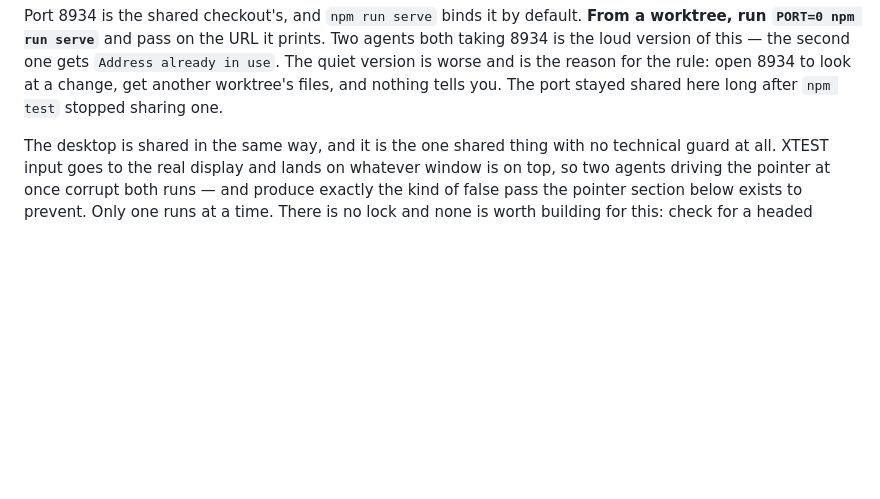
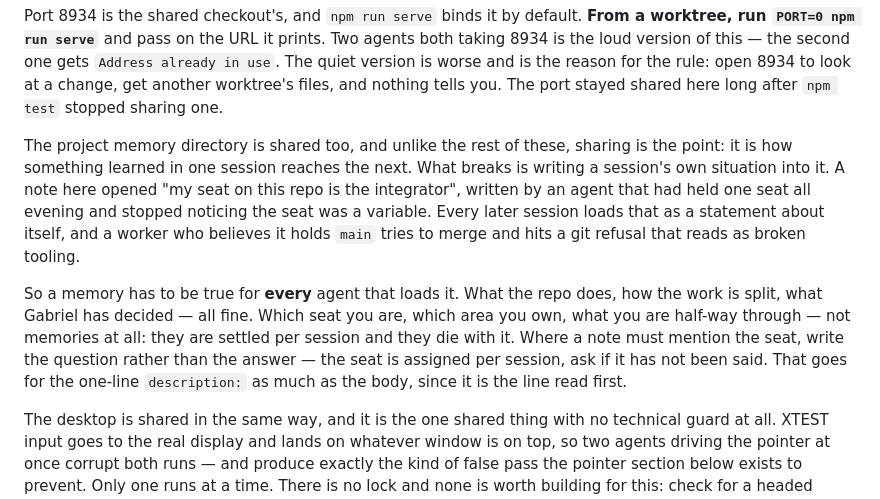
Before and after one commit to gabe-sd/gabe-sd.github.io, a Markdown page: CLAUDE.md, the part around the change. Drawn GitHub-style; blank space fills up the shorter version.

Commit message:
Say that a memory must be true for every agent that loads it
The project memory directory is shared across every session on this repo, and it
was being written in the first person. A note opened "my seat on this repo is the
integrator" - accurate for the agent that wrote it, false for the next one to
load it, and expensively so: a worker that believes it holds `main` tries to
merge and gets a git refusal that reads as broken tooling rather than as a wrong
belief.

The author had held one seat for an entire session and stopped noticing the seat
was a variable. That is the same failure as two others found the same night - an
assumption that was true when formed, still being applied after it stopped being
true - and it is the one this file can do least about, so it is written down
rather than guarded.

The `description:` clause is called out because it is read first when deciding
whether a note is relevant. A body corrected and a description left stale is a
note that lies in the only line most readers see, which had also just happened.

It goes in "Share nothing at runtime" because the memory directory is another
shared mutable thing, alongside the stash and the desktop - except that here the
sharing is wanted and only the content has to be disciplined.

Co-Authored-By: Claude Opus 5 <noreply@anthropic.com>
Claude-Session: https://claude.ai/code/session_014bqs1WVV7n6s3Yi5x5K7cF

```diff
--- a/CLAUDE.md
+++ b/CLAUDE.md
@@ -210,6 +210,22 @@ Two agents both taking 8934 is the loud version of this — the second one gets
 `Address already in use`. The quiet version is worse and is the reason for the
 rule: open 8934 to look at a change, get another worktree's files, and nothing
 tells you. The port stayed shared here long after `npm test` stopped sharing one.
+
+The project memory directory is shared too, and unlike the rest of these, sharing
+is the point: it is how something learned in one session reaches the next. What
+breaks is writing a session's own situation into it. A note here opened "my seat
+on this repo is the integrator", written by an agent that had held one seat all
+evening and stopped noticing the seat was a variable. Every later session loads
+that as a statement about itself, and a worker who believes it holds `main` tries
+to merge and hits a git refusal that reads as broken tooling.
+
+So a memory has to be true for **every** agent that loads it. What the repo does,
+how the work is split, what Gabriel has decided — all fine. Which seat you are,
+which area you own, what you are half-way through — not memories at all: they are
+settled per session and they die with it. Where a note must mention the seat,
+write the question rather than the answer — the seat is assigned per session, ask
+if it has not been said. That goes for the one-line `description:` as much as the
+body, since it is the line read first.
 
 The desktop is shared in the same way, and it is the one shared thing with no
 technical guard at all. XTEST input goes to the real display and lands on whatever
```
